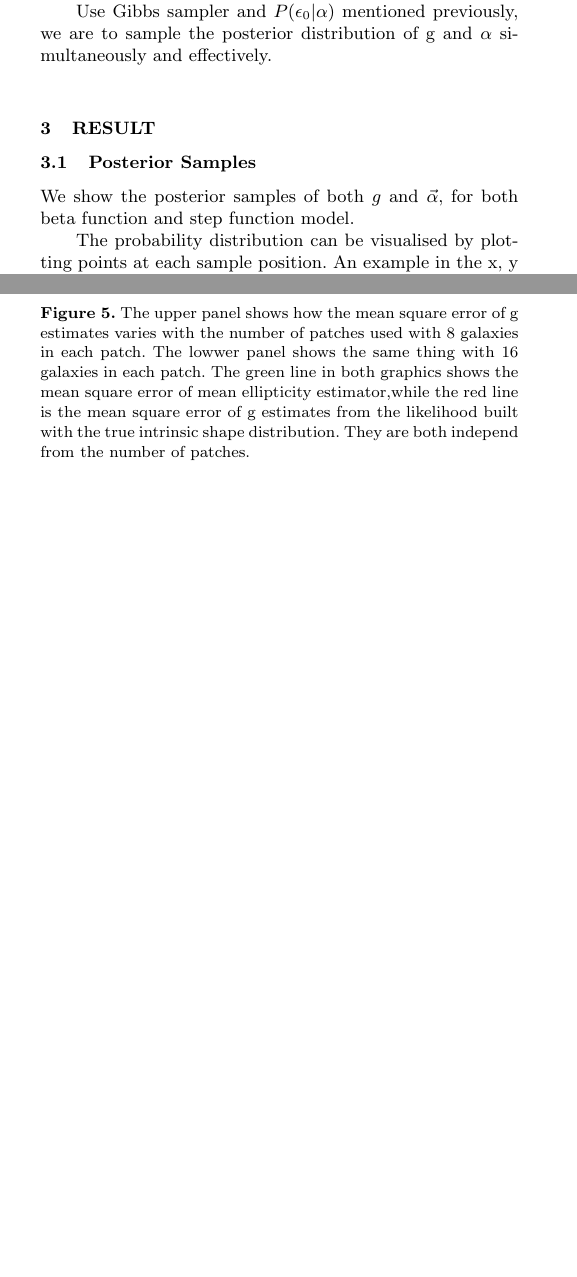
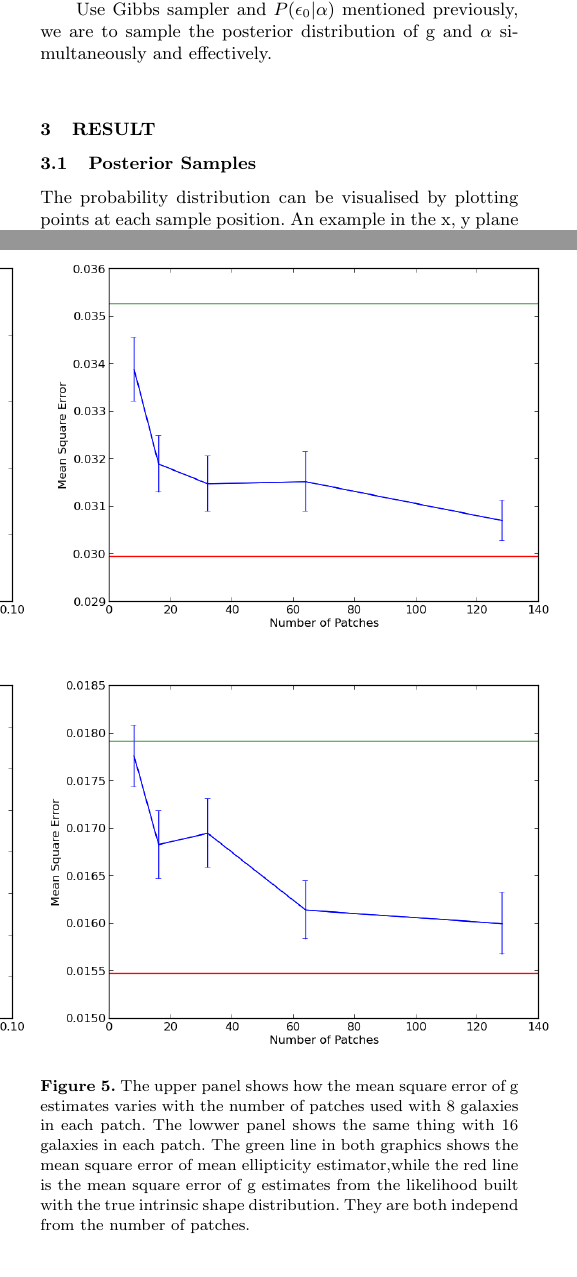
Before and after one commit to julywater/WeakLensing, a LaTeX paper (docs/ms.tex): two parts of the columns of pages 3 and 5 of 6, joined at a grey line, cut so that both start at the same text, the shorter picture padded with empty space. Compiled offline with pdfLaTeX; a LaTeX package or settings file that is missing is left out.

Commit message:
Update ms.tex

```diff
--- a/docs/ms.tex
+++ b/docs/ms.tex
@@ -365,10 +365,6 @@ and effectively.
 
 
 \subsection{Posterior Samples}
-
-We show the posterior samples of both $g$ and $\vec{\alpha}$, for both beta
-function and step function model.
-
 The probability distribution can be visualised by plotting points at each sample
 position. An example in the x, y plane is shown for the posterior distribution of
 $g$ in 64 sky patches in Figure 1. There are 8 galaxies in each patch in the simulation.
```
